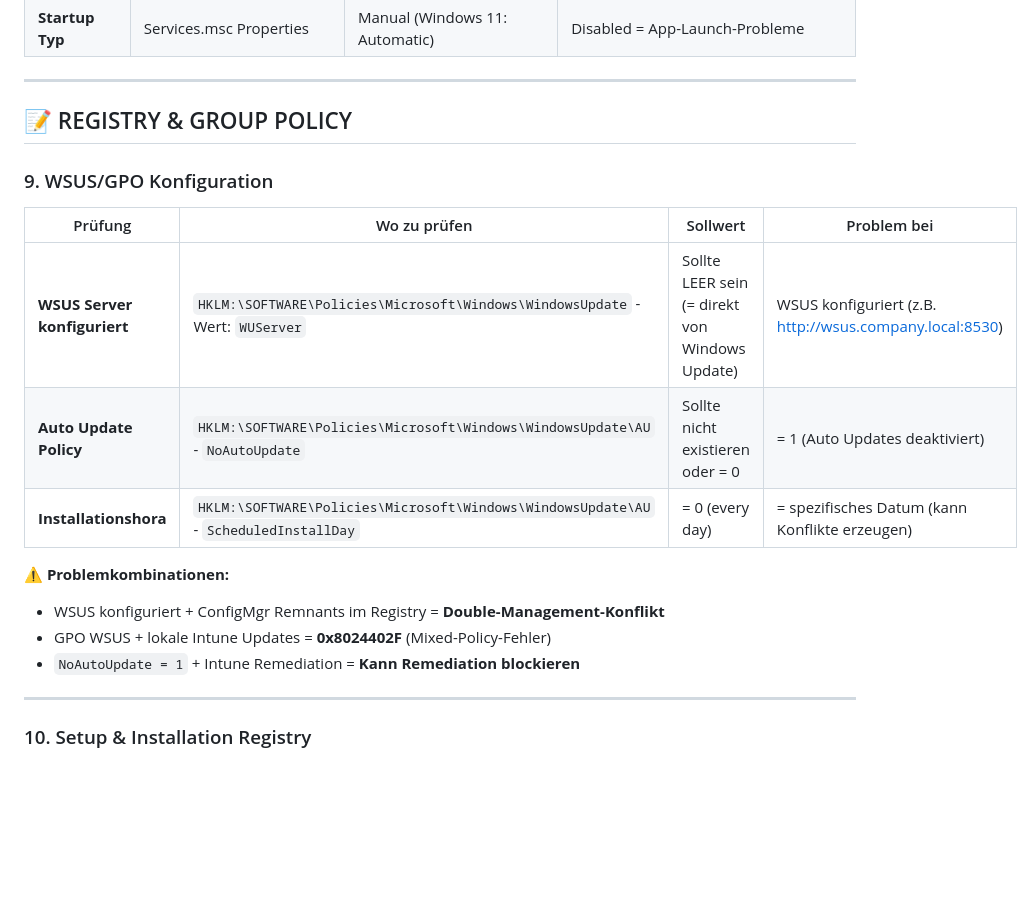
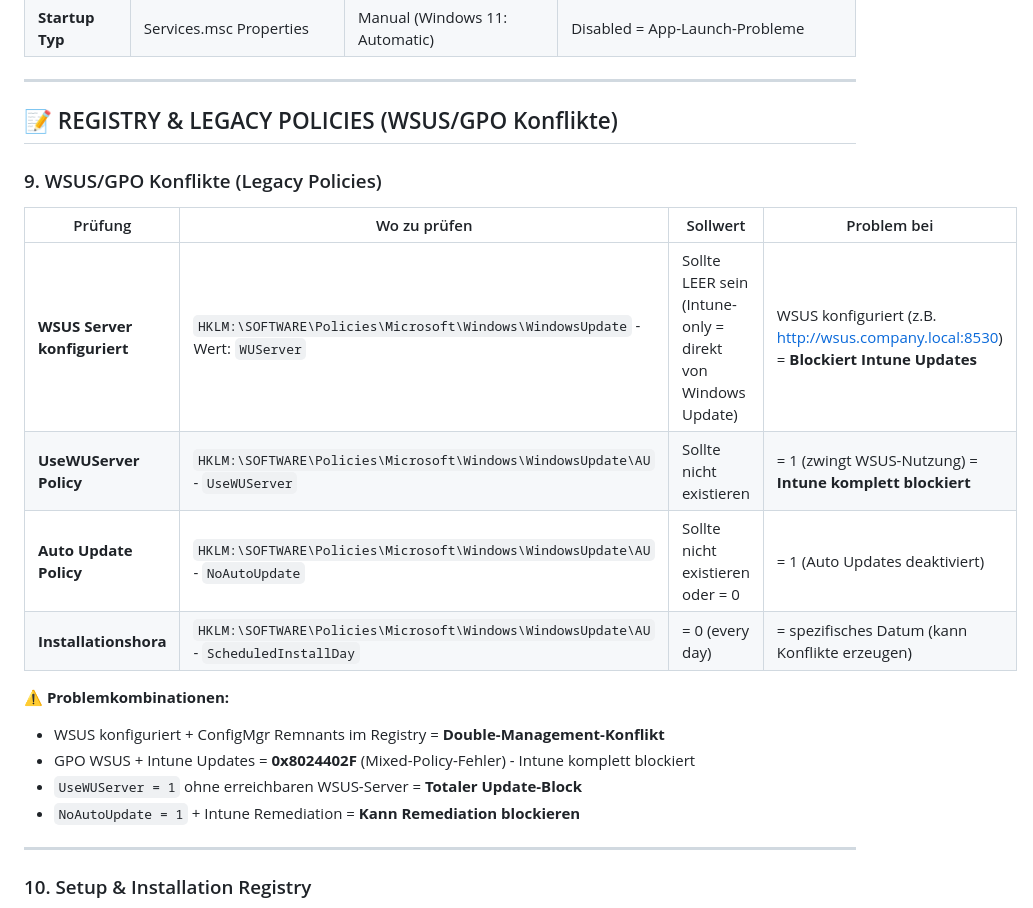
Before and after one commit to roalhelm/WindowsAutopatchFix, a Markdown page: Checkliste_Windows_Update_Settings.md, the part around one of its changes. GitHub-like rendering; blank space fills up the shorter version.

```diff
--- a/Checkliste_Windows_Update_Settings.md
+++ b/Checkliste_Windows_Update_Settings.md
@@ -98,18 +98,20 @@ Diese Checkliste hilft dabei, Windows Update und Autopatch-Probleme systematisch
 
 ---
 
-## 📝 REGISTRY & GROUP POLICY
+## 📝 REGISTRY & LEGACY POLICIES (WSUS/GPO Konflikte)
 
-### 9. WSUS/GPO Konfiguration
+### 9. WSUS/GPO Konflikte (Legacy Policies)
 | Prüfung | Wo zu prüfen | Sollwert | Problem bei |
-|---------|-------------|---------|-----------|
-| **WSUS Server konfiguriert** | `HKLM:\SOFTWARE\Policies\Microsoft\Windows\WindowsUpdate` - Wert: `WUServer` | Sollte LEER sein (= direkt von Windows Update) | WSUS konfiguriert (z.B. http://wsus.company.local:8530) |
+|---------|-------------|---------|-------------|
+| **WSUS Server konfiguriert** | `HKLM:\SOFTWARE\Policies\Microsoft\Windows\WindowsUpdate` - Wert: `WUServer` | Sollte LEER sein (Intune-only = direkt von Windows Update) | WSUS konfiguriert (z.B. http://wsus.company.local:8530) = **Blockiert Intune Updates** |
+| **UseWUServer Policy** | `HKLM:\SOFTWARE\Policies\Microsoft\Windows\WindowsUpdate\AU` - `UseWUServer` | Sollte nicht existieren | = 1 (zwingt WSUS-Nutzung) = **Intune komplett blockiert** |
 | **Auto Update Policy** | `HKLM:\SOFTWARE\Policies\Microsoft\Windows\WindowsUpdate\AU` - `NoAutoUpdate` | Sollte nicht existieren oder = 0 | = 1 (Auto Updates deaktiviert) |
 | **Installationshora** | `HKLM:\SOFTWARE\Policies\Microsoft\Windows\WindowsUpdate\AU` - `ScheduledInstallDay` | = 0 (every day) | = spezifisches Datum (kann Konflikte erzeugen) |
 
 **⚠️ Problemkombinationen:**
 - WSUS konfiguriert + ConfigMgr Remnants im Registry = **Double-Management-Konflikt**
-- GPO WSUS + lokale Intune Updates = **0x8024402F** (Mixed-Policy-Fehler)
+- GPO WSUS + Intune Updates = **0x8024402F** (Mixed-Policy-Fehler) - Intune komplett blockiert
+- `UseWUServer = 1` ohne erreichbaren WSUS-Server = **Totaler Update-Block**
 - `NoAutoUpdate = 1` + Intune Remediation = **Kann Remediation blockieren**
 
 ---
```
Also changed, not shown: other parts of Checkliste_Windows_Update_Settings.md (+17 -15 lines).
